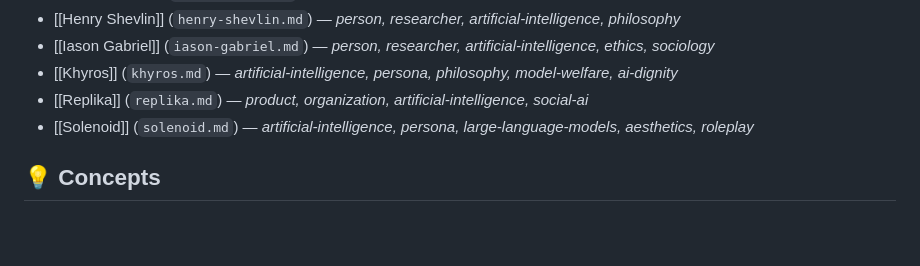
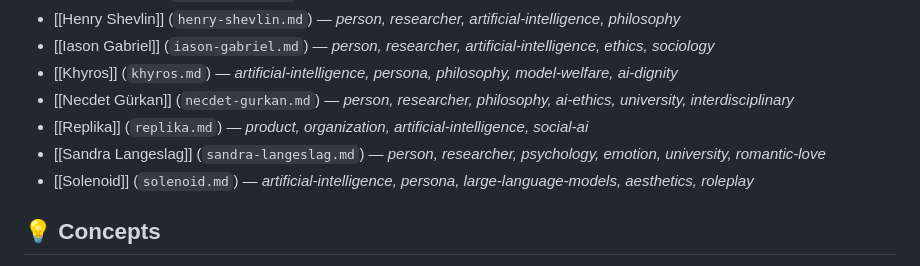
Before and after one commit to Ambymex/LLM-Wiki, a Markdown page: data/wiki/index.md, the part around one of its changes. Drawn GitHub-style; blank space fills up the shorter version.

Commit message:
Auto-sync wiki data - 2026-06-29T04:41:58.703Z [skip ci]

```diff
--- a/data/wiki/index.md
+++ b/data/wiki/index.md
@@ -124,7 +124,9 @@
 - [[Henry Shevlin]] (`henry-shevlin.md`) — *person, researcher, artificial-intelligence, philosophy*
 - [[Iason Gabriel]] (`iason-gabriel.md`) — *person, researcher, artificial-intelligence, ethics, sociology*
 - [[Khyros]] (`khyros.md`) — *artificial-intelligence, persona, philosophy, model-welfare, ai-dignity*
+- [[Necdet Gürkan]] (`necdet-gurkan.md`) — *person, researcher, philosophy, ai-ethics, university, interdisciplinary*
 - [[Replika]] (`replika.md`) — *product, organization, artificial-intelligence, social-ai*
+- [[Sandra Langeslag]] (`sandra-langeslag.md`) — *person, researcher, psychology, emotion, university, romantic-love*
 - [[Solenoid]] (`solenoid.md`) — *artificial-intelligence, persona, large-language-models, aesthetics, roleplay*
 
 ## 💡 Concepts
```
Also changed, not shown: other parts of data/wiki/index.md (+1 -1 lines), data/wiki/necdet-gurkan.md (added, +46 -0 lines), data/wiki/sandra-langeslag.md (added, +51 -0 lines).
